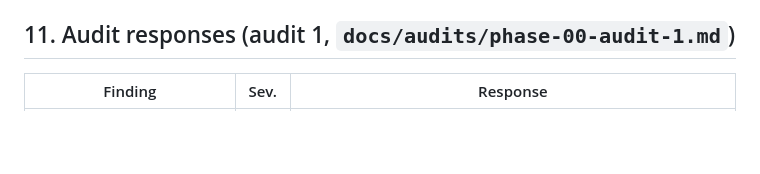
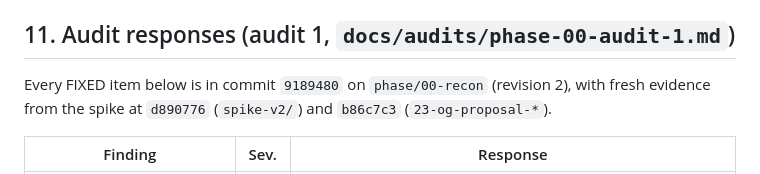
Before and after one commit to NKK-07/schemes, a Markdown page: docs/reports/phase-00.md, the part around the change. GitHub-like rendering; blank space fills up the shorter version.

Commit message:
phase-00: name the revision-2 commit in the audit responses (AGENTS §10)
Co-Authored-By: Claude Opus 5 <noreply@anthropic.com>
Claude-Session: https://claude.ai/code/session_019PodNsSh9D2kStA8ALZJU9

```diff
--- a/docs/reports/phase-00.md
+++ b/docs/reports/phase-00.md
@@ -142,6 +142,8 @@ None. Phase 0 compared counts only (`03d-data-sanity.txt`, all MATCH); facts are
 
 ## 11. Audit responses (audit 1, `docs/audits/phase-00-audit-1.md`)
 
+Every FIXED item below is in commit `9189480` on `phase/00-recon` (revision 2), with fresh evidence from the spike at `d890776` (`spike-v2/`) and `b86c7c3` (`23-og-proposal-*`).
+
 | Finding | Sev. | Response |
 |---|---|---|
 | A00-1-001 SPEC edited and committed to `main` by the builder | P0 | **Needs the owner (BLOCKED OWNER-4).** The builder cannot dispute or defer a P0. Facts are set out in OWNER-4, with the owner's answer quoted. Nothing further was committed to `main`. |
```
